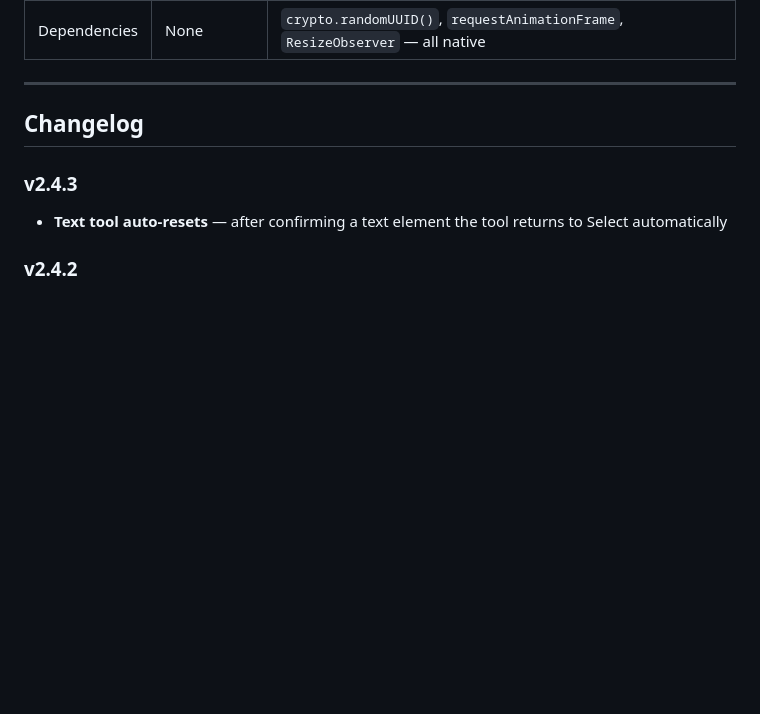
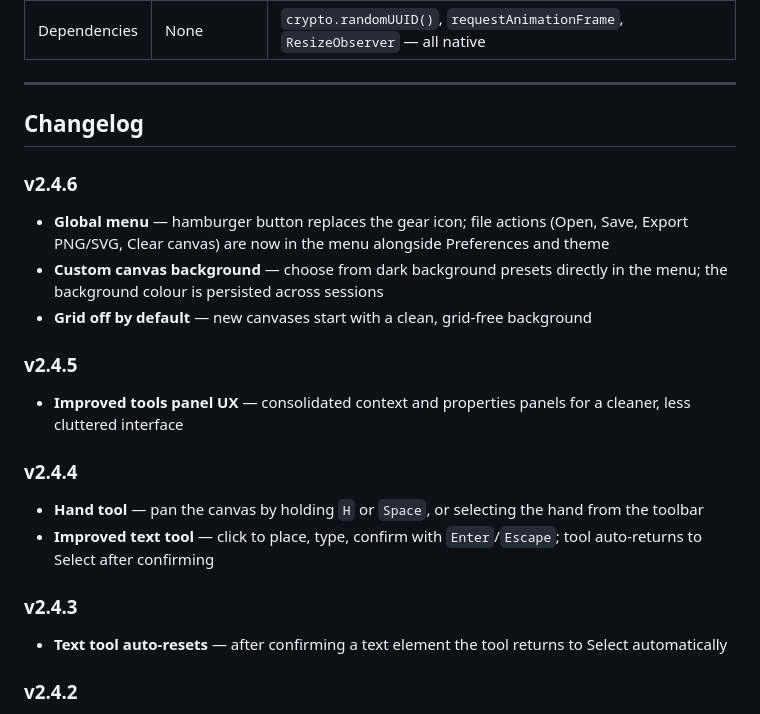
Before and after one commit to AlbertoBarrago/Markasso, a Markdown page: README.md, the part around the change. GitHub-like rendering; blank space fills up the shorter version.

Commit message:
doc: Update README.md

```diff
--- a/README.md
+++ b/README.md
@@ -320,6 +320,18 @@ src/
 
 ## Changelog
 
+### v2.4.6
+- **Global menu** — hamburger button replaces the gear icon; file actions (Open, Save, Export PNG/SVG, Clear canvas) are now in the menu alongside Preferences and theme
+- **Custom canvas background** — choose from dark background presets directly in the menu; the background colour is persisted across sessions
+- **Grid off by default** — new canvases start with a clean, grid-free background
+
+### v2.4.5
+- **Improved tools panel UX** — consolidated context and properties panels for a cleaner, less cluttered interface
+
+### v2.4.4
+- **Hand tool** — pan the canvas by holding `H` or `Space`, or selecting the hand from the toolbar
+- **Improved text tool** — click to place, type, confirm with `Enter`/`Escape`; tool auto-returns to Select after confirming
+
 ### v2.4.3
 - **Text tool auto-resets** — after confirming a text element the tool returns to Select automatically
 
```
